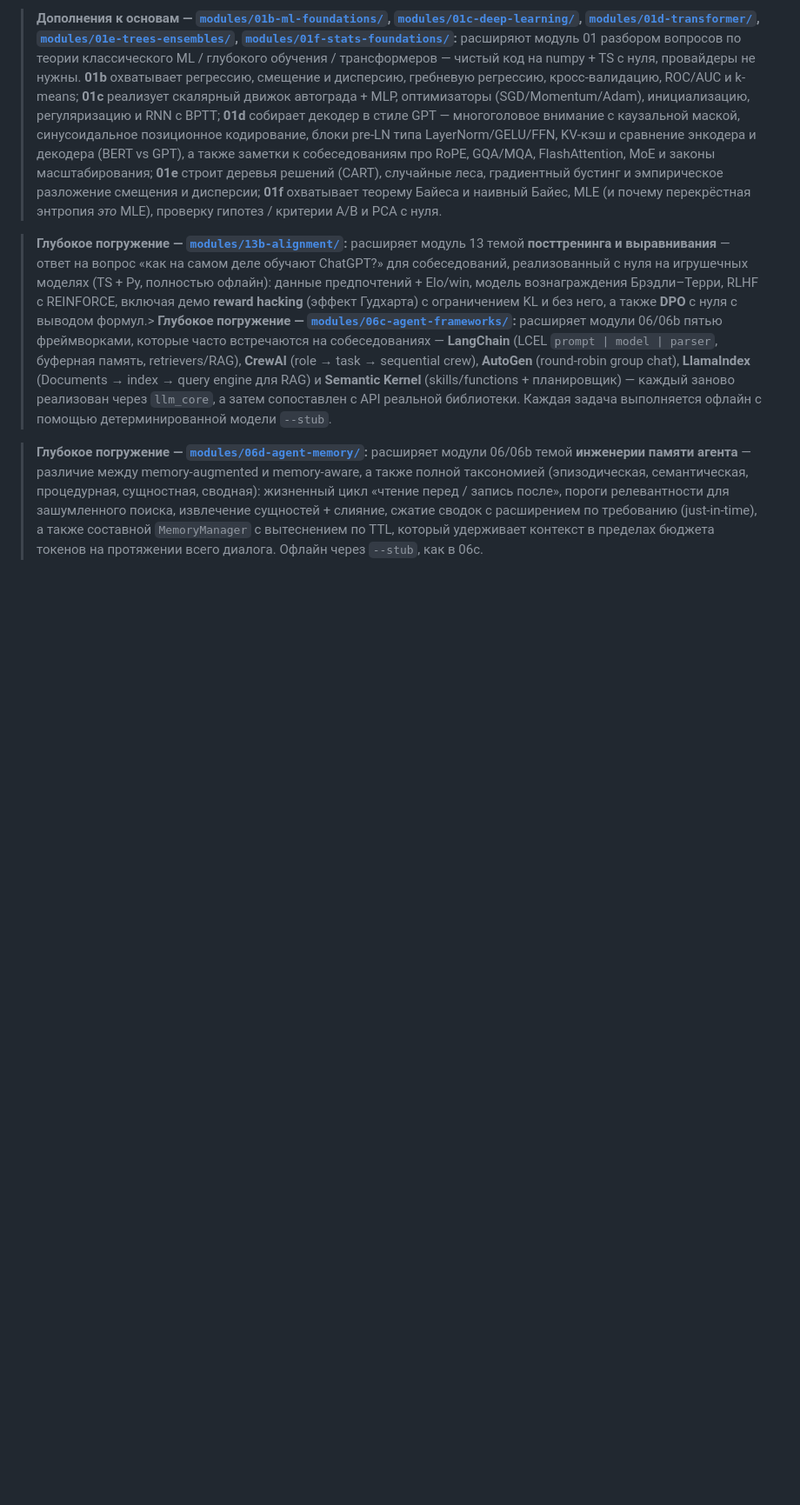
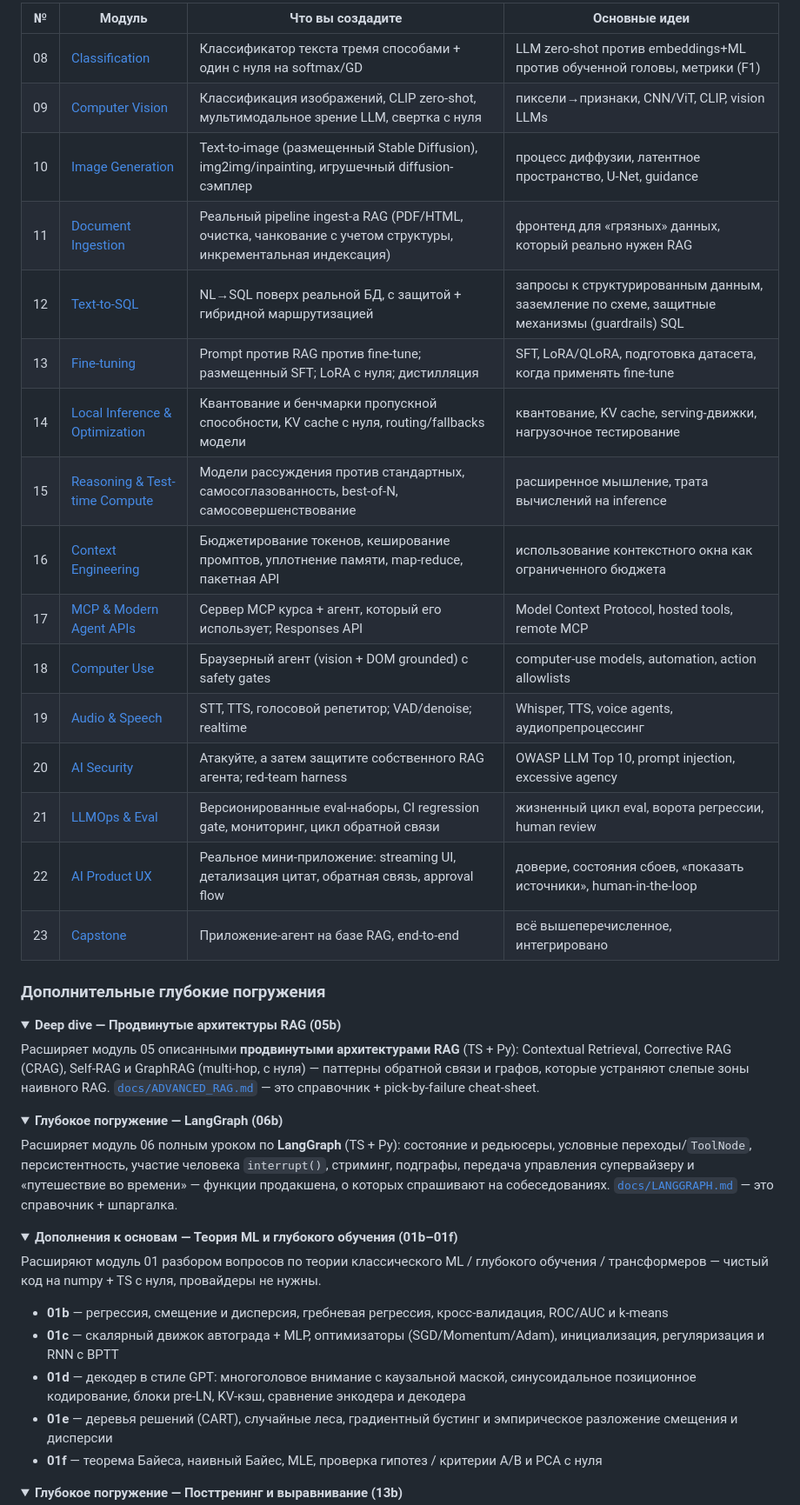
Before and after one commit to nikogorichev/llm-rag-agenty, a Markdown page: README.md, the part around one of its changes. Shown at 87% size. GitHub-like rendering; folded sections open; blank space fills up the shorter version.

```diff
--- a/README.md
+++ b/README.md
@@ -56,6 +41,52 @@
 
-> **Дополнения к основам — [`modules/01b-ml-foundations/`](modules/01b-ml-foundations/), [`modules/01c-deep-learning/`](modules/01c-deep-learning/), [`modules/01d-transformer/`](modules/01d-transformer/), [`modules/01e-trees-ensembles/`](modules/01e-trees-ensembles/), [`modules/01f-stats-foundations/`](modules/01f-stats-foundations/):** расширяют модуль 01 разбором вопросов по теории классического ML / глубокого обучения / трансформеров — чистый код на numpy + TS с нуля, провайдеры не нужны. **01b** охватывает регрессию, смещение и дисперсию, гребневую регрессию, кросс-валидацию, ROC/AUC и k-means; **01c** реализует скалярный движок автограда + MLP, оптимизаторы (SGD/Momentum/Adam), инициализацию, регуляризацию и RNN с BPTT; **01d** собирает декодер в стиле GPT — многоголовое внимание с каузальной маской, синусоидальное позиционное кодирование, блоки pre-LN типа LayerNorm/GELU/FFN, KV-кэш и сравнение энкодера и декодера (BERT vs GPT), а также заметки к собеседованиям про RoPE, GQA/MQA, FlashAttention, MoE и законы масштабирования; **01e** строит деревья решений (CART), случайные леса, градиентный бустинг и эмпирическое разложение смещения и дисперсии; **01f** охватывает теорему Байеса и наивный Байес, MLE (и почему перекрёстная энтропия _это_ MLE), проверку гипотез / критерии A/B и PCA с нуля.
+| №  | Модуль | Что вы создадите | Основные идеи |
+|----|--------|------------------|---------------|
+| 08 | [Classification](modules/08-classification/) | Классификатор текста тремя способами + один с нуля на softmax/GD | LLM zero-shot против embeddings+ML против обученной головы, метрики (F1) |
+| 09 | [Computer Vision](modules/09-computer-vision/) | Классификация изображений, CLIP zero-shot, мультимодальное зрение LLM, свертка с нуля | пиксели→признаки, CNN/ViT, CLIP, vision LLMs |
+| 10 | [Image Generation](modules/10-image-generation/) | Text-to-image (размещенный Stable Diffusion), img2img/inpainting, игрушечный diffusion-сэмплер | процесс диффузии, латентное пространство, U-Net, guidance |
+| 11 | [Document Ingestion](modules/11-document-ingestion/) | Реальный pipeline ingest-а RAG (PDF/HTML, очистка, чанкование с учетом структуры, инкрементальная индексация) | фронтенд для «грязных» данных, который реально нужен RAG |
+| 12 | [Text-to-SQL](modules/12-text-to-sql/) | NL→SQL поверх реальной БД, с защитой + гибридной маршрутизацией | запросы к структурированным данным, заземление по схеме, защитные механизмы (guardrails) SQL |
+| 13 | [Fine-tuning](modules/13-fine-tuning/) | Prompt против RAG против fine-tune; размещенный SFT; LoRA с нуля; дистилляция | SFT, LoRA/QLoRA, подготовка датасета, когда применять fine-tune |
+| 14 | [Local Inference & Optimization](modules/14-local-inference-optimization/) | Квантование и бенчмарки пропускной способности, KV cache с нуля, routing/fallbacks модели | квантование, KV cache, serving-движки, нагрузочное тестирование |
+| 15 | [Reasoning & Test-time Compute](modules/15-reasoning-test-time-compute/) | Модели рассуждения против стандартных, самосоглазованность, best-of-N, самосовершенствование | расширенное мышление, трата вычислений на inference |
+| 16 | [Context Engineering](modules/16-context-engineering/) | Бюджетирование токенов, кеширование промптов, уплотнение памяти, map-reduce, пакетная API | использование контекстного окна как ограниченного бюджета |
+| 17 | [MCP & Modern Agent APIs](modules/17-mcp/) | Сервер MCP курса + агент, который его использует; Responses API | Model Context Protocol, hosted tools, remote MCP |
+| 18 | [Computer Use](modules/18-computer-use/) | Браузерный агент (vision + DOM grounded) с safety gates | computer-use models, automation, action allowlists |
+| 19 | [Audio & Speech](modules/19-audio-speech/) | STT, TTS, голосовой репетитор; VAD/denoise; realtime | Whisper, TTS, voice agents, аудиопрепроцессинг |
+| 20 | [AI Security](modules/20-ai-security/) | Атакуйте, а затем защитите собственного RAG агента; red-team harness | OWASP LLM Top 10, prompt injection, excessive agency |
+| 21 | [LLMOps & Eval](modules/21-llmops-eval/) | Версионированные eval-наборы, CI regression gate, мониторинг, цикл обратной связи | жизненный цикл eval, ворота регрессии, human review |
+| 22 | [AI Product UX](modules/22-ai-product-ux/) | Реальное мини-приложение: streaming UI, детализация цитат, обратная связь, approval flow | доверие, состояния сбоев, «показать источники», human-in-the-loop |
+| 23 | [Capstone](modules/23-capstone/) | Приложение-агент на базе RAG, end-to-end | всё вышеперечисленное, интегрировано |
 
-> **Глубокое погружение — [`modules/13b-alignment/`](modules/13b-alignment/):** расширяет модуль 13 темой **посттренинга и выравнивания** — ответ на вопрос «как на самом деле обучают ChatGPT?» для собеседований, реализованный с нуля на игрушечных моделях (TS + Py, полностью офлайн): данные предпочтений + Elo/win, модель вознаграждения Брэдли–Терри, RLHF с REINFORCE, включая демо **reward hacking** (эффект Гудхарта) с ограничением KL и без него, а также **DPO** с нуля с выводом формул.> **Глубокое погружение — [`modules/06c-agent-frameworks/`](modules/06c-agent-frameworks/):** расширяет модули 06/06b пятью фреймворками, которые часто встречаются на собеседованиях — **LangChain** (LCEL `prompt | model | parser`, буферная память, retrievers/RAG), **CrewAI** (role → task → sequential crew), **AutoGen** (round-robin group chat), **LlamaIndex** (Documents → index → query engine для RAG) и **Semantic Kernel** (skills/functions + планировщик) — каждый заново реализован через `llm_core`, а затем сопоставлен с API реальной библиотеки. Каждая задача выполняется офлайн с помощью детерминированной модели `--stub`.
+### Дополнительные глубокие погружения
 
-> **Глубокое погружение — [`modules/06d-agent-memory/`](modules/06d-agent-memory/):** расширяет модули 06/06b темой **инженерии памяти агента** — различие между memory-augmented и memory-aware, а также полной таксономией (эпизодическая, семантическая, процедурная, сущностная, сводная): жизненный цикл «чтение перед / запись после», пороги релевантности для зашумленного поиска, извлечение сущностей + слияние, сжатие сводок с расширением по требованию (just-in-time), а также составной `MemoryManager` с вытеснением по TTL, который удерживает контекст в пределах бюджета токенов на протяжении всего диалога. Офлайн через `--stub`, как в 06c.
+<details>
+<summary><strong>Deep dive — Продвинутые архитектуры RAG (05b)</strong></summary>
+
+Расширяет модуль 05 описанными **продвинутыми архитектурами RAG** (TS + Py): Contextual Retrieval, Corrective RAG (CRAG), Self-RAG и GraphRAG (multi-hop, с нуля) — паттерны обратной связи и графов, которые устраняют слепые зоны наивного RAG. [`docs/ADVANCED_RAG.md`](docs/ADVANCED_RAG.md) — это справочник + pick-by-failure cheat-sheet.
+
+</details>
+
+<details>
+<summary><strong>Глубокое погружение — LangGraph (06b)</strong></summary>
+
+Расширяет модуль 06 полным уроком по **LangGraph** (TS + Py): состояние и редьюсеры, условные переходы/`ToolNode`, персистентность, участие человека `interrupt()`, стриминг, подграфы, передача управления супервайзеру и «путешествие во времени» — функции продакшена, о которых спрашивают на собеседованиях. [`docs/LANGGRAPH.md`](docs/LANGGRAPH.md) — это справочник + шпаргалка.
+
+</details>
+
+<details>
+<summary><strong>Дополнения к основам — Теория ML и глубокого обучения (01b–01f)</strong></summary>
+
+Расширяют модуль 01 разбором вопросов по теории классического ML / глубокого обучения / трансформеров — чистый код на numpy + TS с нуля, провайдеры не нужны.
+
+- **01b** — регрессия, смещение и дисперсия, гребневая регрессия, кросс-валидация, ROC/AUC и k-means
+- **01c** — скалярный движок автограда + MLP, оптимизаторы (SGD/Momentum/Adam), инициализация, регуляризация и RNN с BPTT
+- **01d** — декодер в стиле GPT: многоголовое внимание с каузальной маской, синусоидальное позиционное кодирование, блоки pre-LN, KV-кэш, сравнение энкодера и декодера
+- **01e** — деревья решений (CART), случайные леса, градиентный бустинг и эмпирическое разложение смещения и дисперсии
+- **01f** — теорема Байеса, наивный Байес, MLE, проверка гипотез / критерии A/B и PCA с нуля
+
+</details>
+
+<details>
+<summary><strong>Глубокое погружение — Посттренинг и выравнивание (13b)</strong></summary>
+
```
Also changed, not shown: other parts of README.md (+95 -70 lines).
